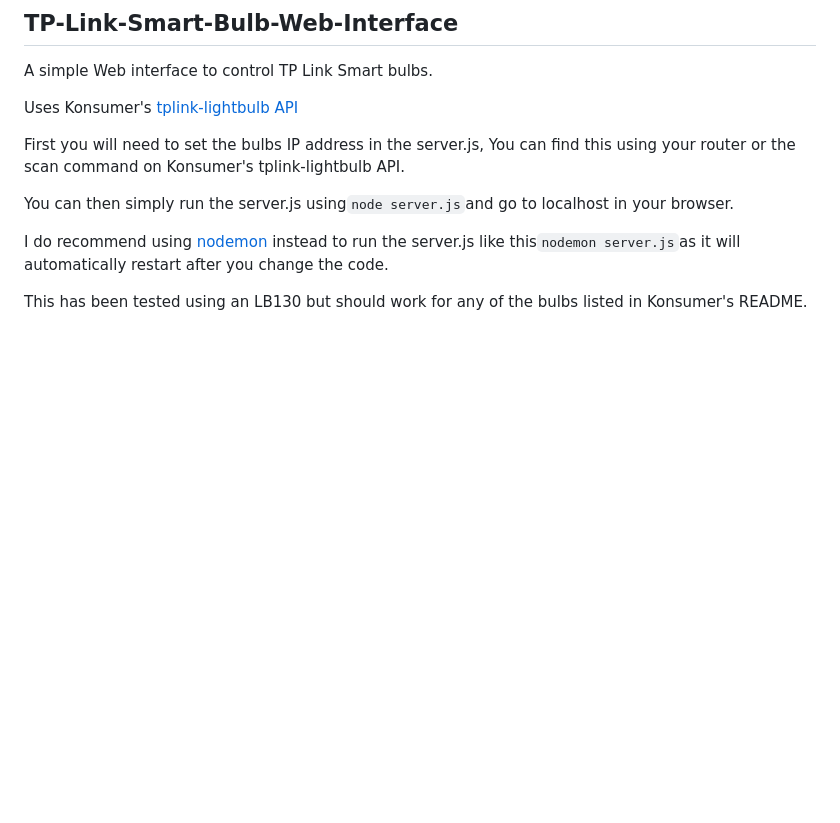
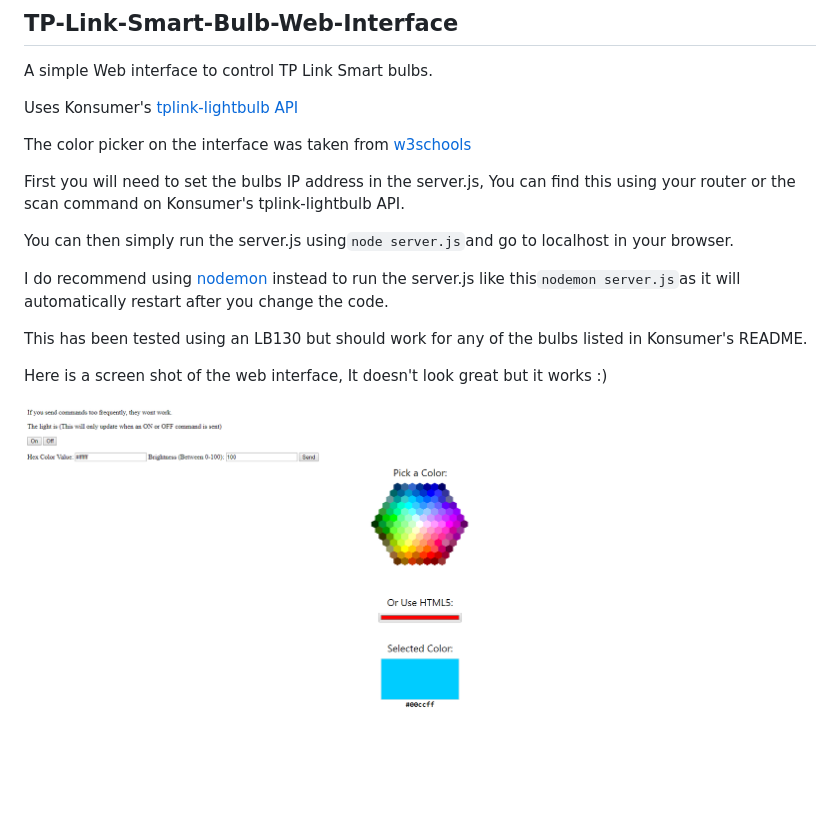
Before and after one commit to ToXIcGaming/TP-Link-Smart-Bulb-Web-Interface, a Markdown page: README.md, the part around the change. Rendered like a GitHub page; pictures changed too: screenshot.png (added); blank space fills up the shorter version.

Commit message:
More info and tidying up

````diff
--- a/README.md
+++ b/README.md
@@ -3,6 +3,8 @@
 A simple Web interface to control TP Link Smart bulbs.
 
 Uses Konsumer's [tplink-lightbulb API](https://github.com/konsumer/tplink-lightbulb)
+
+The color picker on the interface was taken from [w3schools](https://www.w3schools.com/colors/colors_picker.asp)
 
 First you will need to set the bulbs IP address in the server.js, You can find this using your router or the scan command on Konsumer's tplink-lightbulb API.
 
@@ -11,3 +13,7 @@
 I do recommend using [nodemon](https://github.com/remy/nodemon#nodemon) instead to run the server.js like this``` nodemon server.js ```as it will automatically restart after you change the code.
 
 This has been tested using an LB130 but should work for any of the bulbs listed in Konsumer's README.
+
+Here is a screen shot of the web interface, It doesn't look great but it works :)
+
+![screenshot](screenshot.png)
````
Also changed, not shown: 2 other files.
